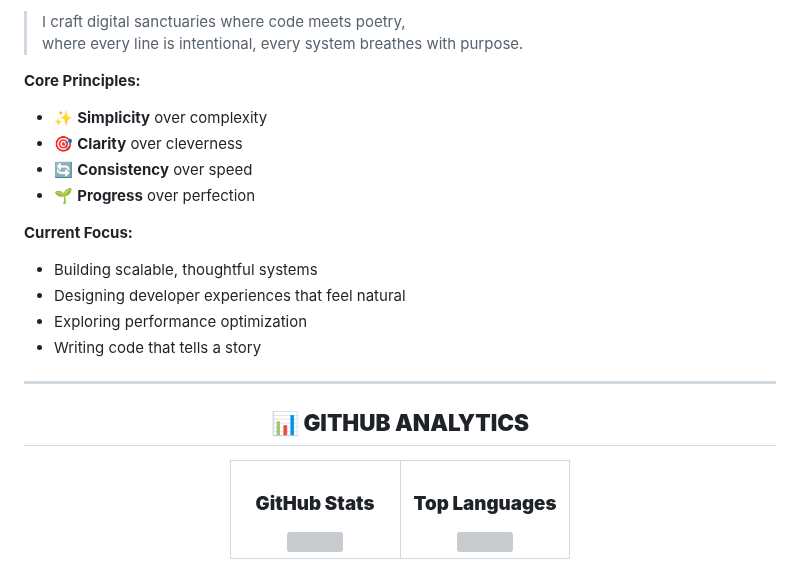
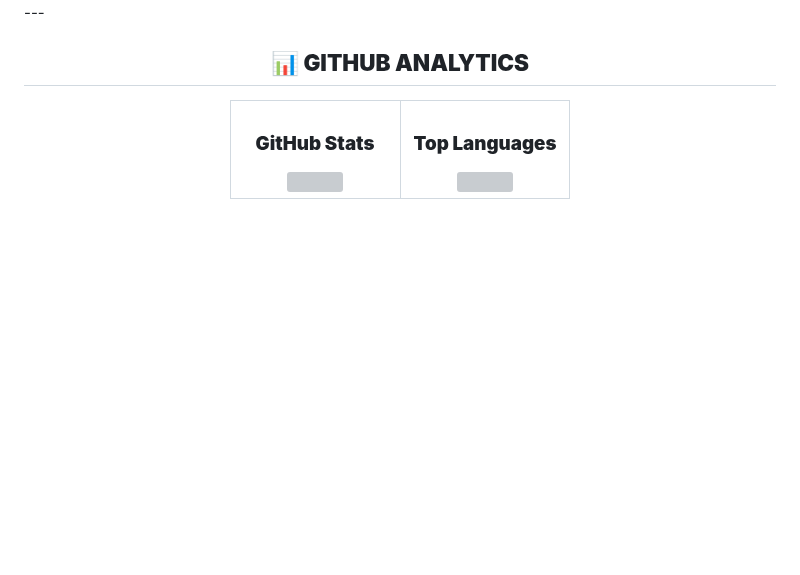
Before and after one commit to rajunpandey/rajunpandey, a Markdown page: README.md, the part around one of its changes. Rendered like a GitHub page; blank space fills up the shorter version; grey boxes are pictures that could not be loaded.

```diff
--- a/README.md
+++ b/README.md
@@ -48,19 +63,5 @@ Hello! I'm **Rajan Pandey**, a passionate Full Stack Developer who loves creatin
 
-> I craft digital sanctuaries where code meets poetry,
-> where every line is intentional, every system breathes with purpose.
-
-**Core Principles:**
-- ✨ **Simplicity** over complexity
-- 🎯 **Clarity** over cleverness
-- 🔄 **Consistency** over speed
-- 🌱 **Progress** over perfection
-
-**Current Focus:**
-- Building scalable, thoughtful systems
-- Designing developer experiences that feel natural
-- Exploring performance optimization
-- Writing code that tells a story
-
+</div>
 ---
 
 <div align="center">
```
Also changed, not shown: other parts of README.md (+18 -3 lines).
